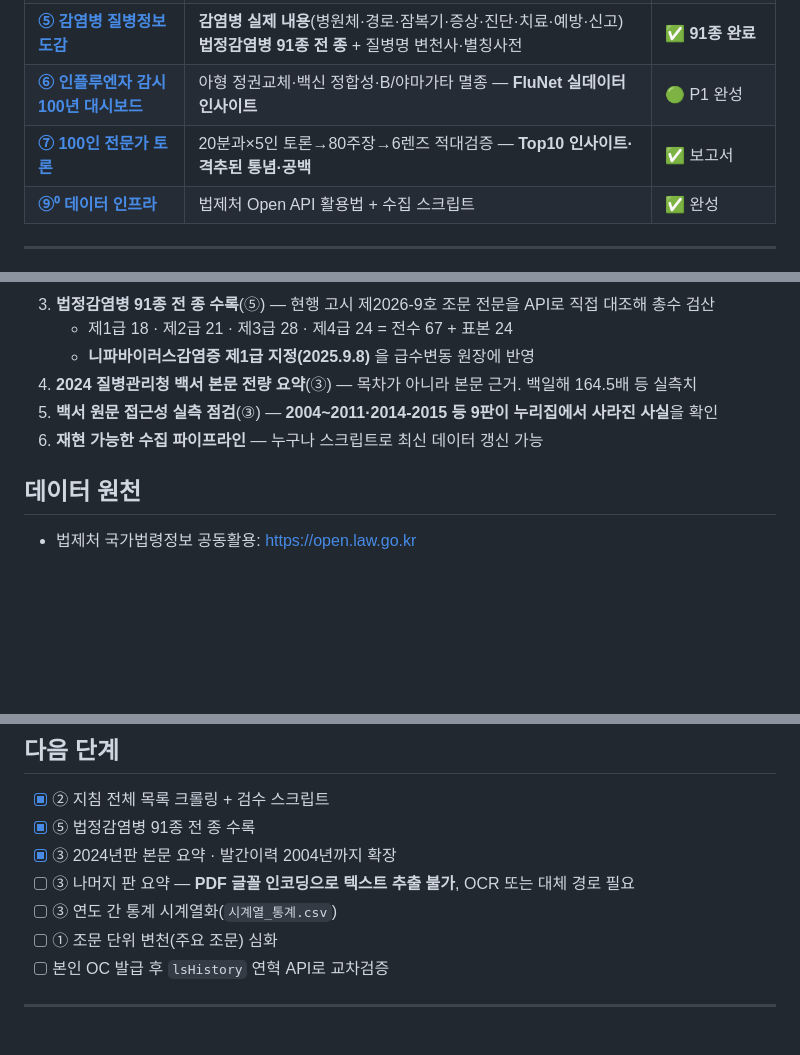
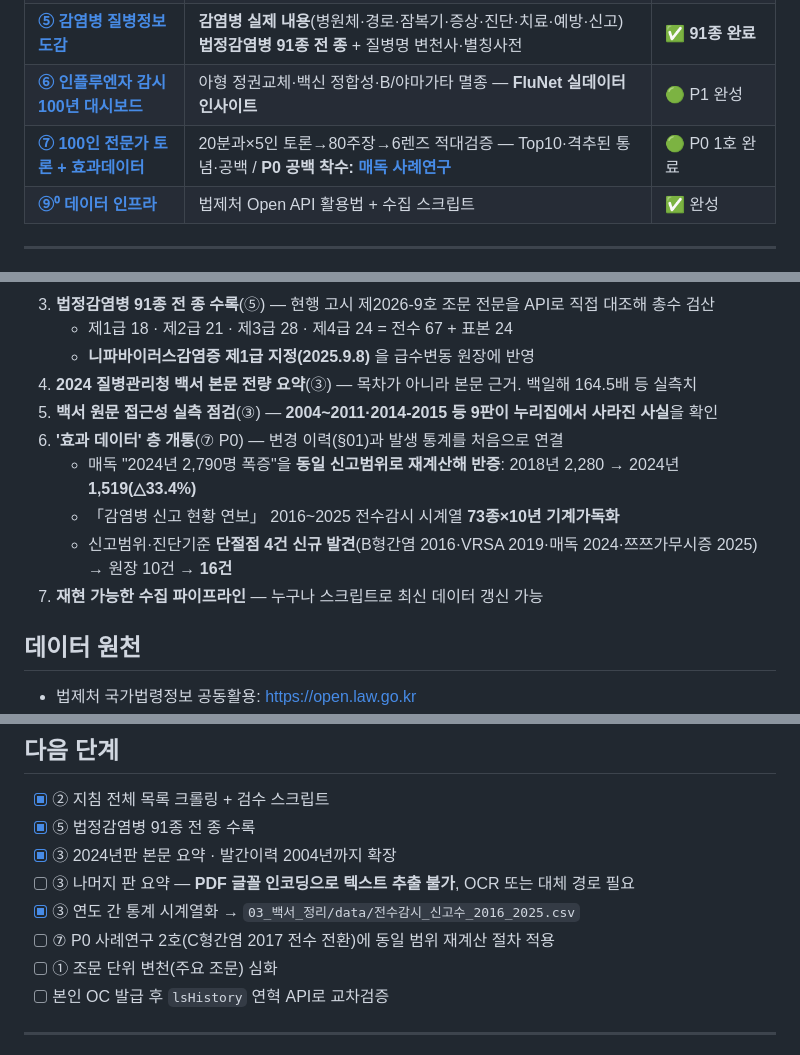
Before and after one commit to soonryu74/disease, a Markdown page: README.md, 3 parts joined by grey strips. GitHub-like rendering; blank space fills up the shorter version.

Commit message:
README·③ TODO 갱신 — 효과데이터 층 개통 반영

```diff
--- a/README.md
+++ b/README.md
@@ -21,7 +21,7 @@
 | **[④ 사업화 구상](./04_사업화_구상/README.md)** | 전문가용/일반인용 지식 서비스 사업 모델 | 🟡 기획 |
 | **[⑤ 감염병 질병정보 도감](./05_감염병_질병정보/README.md)** | **감염병 실제 내용**(병원체·경로·잠복기·증상·진단·치료·예방·신고) **법정감염병 91종 전 종** + 질병명 변천사·별칭사전 | ✅ **91종 완료** |
 | **[⑥ 인플루엔자 감시 100년 대시보드](./06_인플루엔자_감시_대시보드/기획안.md)** | 아형 정권교체·백신 정합성·B/야마가타 멸종 — **FluNet 실데이터 인사이트** | 🟢 P1 완성 |
-| **[⑦ 100인 전문가 토론](./07_전문가토론/인사이트_보고서.md)** | 20분과×5인 토론→80주장→6렌즈 적대검증 — **Top10 인사이트·격추된 통념·공백** | ✅ 보고서 |
+| **[⑦ 100인 전문가 토론 + 효과데이터](./07_전문가토론/인사이트_보고서.md)** | 20분과×5인 토론→80주장→6렌즈 적대검증 — Top10·격추된 통념·공백 / **P0 공백 착수: [매독 사례연구](./07_전문가토론/효과데이터_사례연구01_매독.md)** | 🟢 P0 1호 완료 |
 | **[⑨⁰ 데이터 인프라](./90_데이터_인프라/법제처_국가법령정보_OpenAPI_가이드.md)** | 법제처 Open API 활용법 + 수집 스크립트 | ✅ 완성 |
 
 ---
@@ -37,7 +37,11 @@
    - **니파바이러스감염증 제1급 지정(2025.9.8)** 을 급수변동 원장에 반영
 4. **2024 질병관리청 백서 본문 전량 요약**(③) — 목차가 아니라 본문 근거. 백일해 164.5배 등 실측치
 5. **백서 원문 접근성 실측 점검**(③) — **2004~2011·2014-2015 등 9판이 누리집에서 사라진 사실**을 확인
-6. **재현 가능한 수집 파이프라인** — 누구나 스크립트로 최신 데이터 갱신 가능
+6. **'효과 데이터' 층 개통**(⑦ P0) — 변경 이력(§01)과 발생 통계를 처음으로 연결
+   - 매독 "2024년 2,790명 폭증"을 **동일 신고범위로 재계산해 반증**: 2018년 2,280 → 2024년 **1,519(△33.4%)**
+   - 「감염병 신고 현황 연보」 2016~2025 전수감시 시계열 **73종×10년 기계가독화**
+   - 신고범위·진단기준 **단절점 4건 신규 발견**(B형간염 2016·VRSA 2019·매독 2024·쯔쯔가무시증 2025) → 원장 10건 → **16건**
+7. **재현 가능한 수집 파이프라인** — 누구나 스크립트로 최신 데이터 갱신 가능
 
 ## 데이터 원천
 - 법제처 국가법령정보 공동활용: <https://open.law.go.kr>
@@ -50,7 +54,8 @@
 - [x] ⑤ 법정감염병 91종 전 종 수록
 - [x] ③ 2024년판 본문 요약 · 발간이력 2004년까지 확장
 - [ ] ③ 나머지 판 요약 — **PDF 글꼴 인코딩으로 텍스트 추출 불가**, OCR 또는 대체 경로 필요
-- [ ] ③ 연도 간 통계 시계열화(`시계열_통계.csv`)
+- [x] ③ 연도 간 통계 시계열화 → `03_백서_정리/data/전수감시_신고수_2016_2025.csv`
+- [ ] ⑦ P0 사례연구 2호(C형간염 2017 전수 전환)에 동일 범위 재계산 절차 적용
 - [ ] ① 조문 단위 변천(주요 조문) 심화
 - [ ] 본인 OC 발급 후 `lsHistory` 연혁 API로 교차검증
 
```
Also changed, not shown: 03_백서_정리/README.md (+2 -1 lines).
